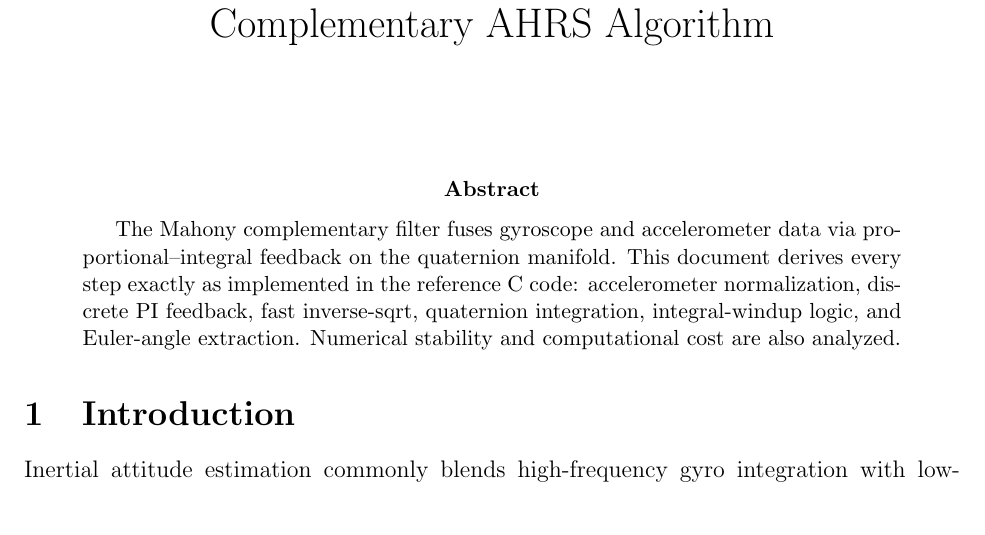
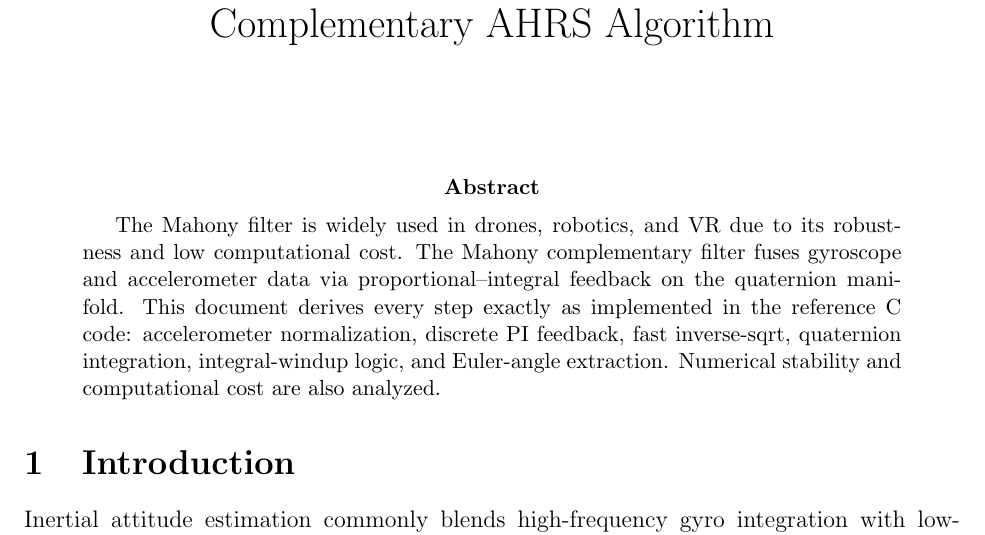
Before and after one commit to bareboat-necessities/bbn-wave-period-esp32, a LaTeX paper (bbn_wave_freq_m5atomS3/doc/ahrs_mahony.tex): part of page 1 of 4, cut so that both start at the same text. Compiled offline with pdfLaTeX.

Commit message:
Update ahrs_mahony.tex

```diff
--- a/bbn_wave_freq_m5atomS3/doc/ahrs_mahony.tex
+++ b/bbn_wave_freq_m5atomS3/doc/ahrs_mahony.tex
@@ -10,7 +10,7 @@
 \maketitle
 
 \begin{abstract}
-The Mahony complementary filter fuses gyroscope and accelerometer data via proportional–integral feedback on the quaternion manifold.  This document derives every step exactly as implemented in the reference C code: accelerometer normalization, discrete PI feedback, fast inverse‐sqrt, quaternion integration, integral‐windup logic, and Euler‐angle extraction.  Numerical stability and computational cost are also analyzed.
+The Mahony filter is widely used in drones, robotics, and VR due to its robustness and low computational cost. The Mahony complementary filter fuses gyroscope and accelerometer data via proportional–integral feedback on the quaternion manifold.  This document derives every step exactly as implemented in the reference C code: accelerometer normalization, discrete PI feedback, fast inverse‐sqrt, quaternion integration, integral‐windup logic, and Euler‐angle extraction.  Numerical stability and computational cost are also analyzed.
 \end{abstract}
 
 \section{Introduction}
```
